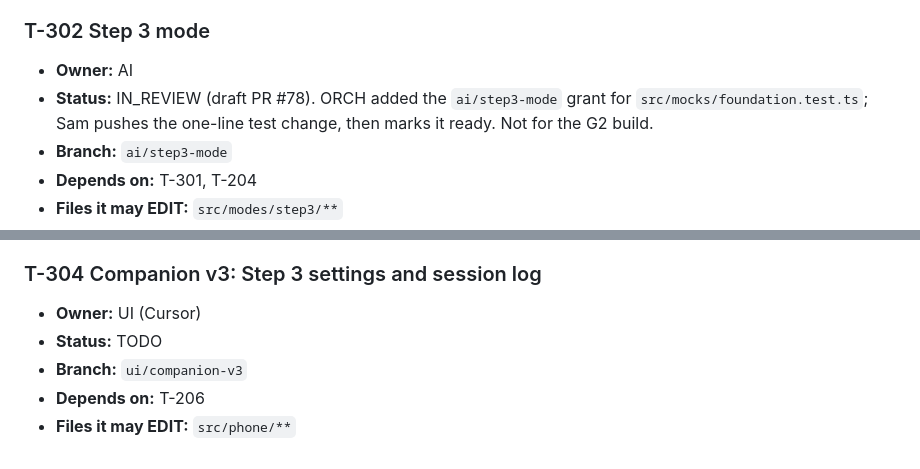
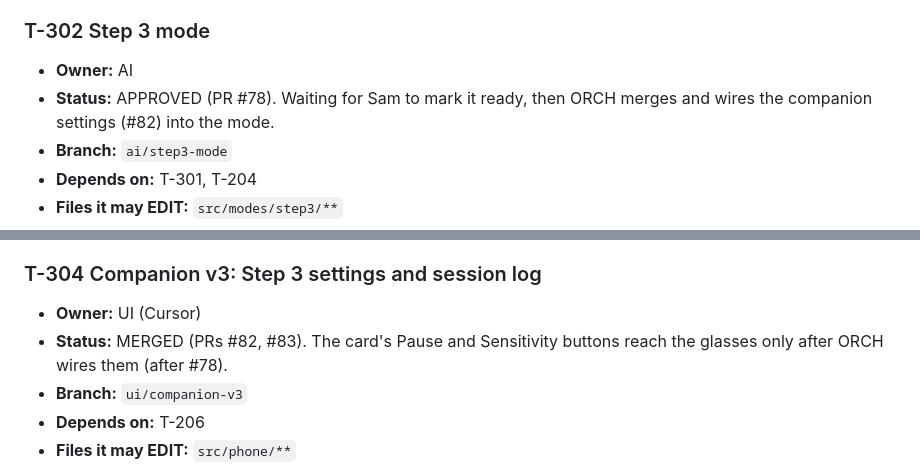
Before and after one commit to SamVD/LA_AI_HACKS_26_TEAM, a Markdown page: TASKS.md, 2 parts joined by grey strips. GitHub-like rendering.

```diff
--- a/TASKS.md
+++ b/TASKS.md
@@ -367,7 +367,7 @@ Single source of truth for who is doing what. Read `PLAN.md` first for architect
 
 ### T-302 Step 3 mode
 - **Owner:** AI
-- **Status:** IN_REVIEW (draft PR #78). ORCH added the `ai/step3-mode` grant for `src/mocks/foundation.test.ts`; Sam pushes the one-line test change, then marks it ready. Not for the G2 build.
+- **Status:** APPROVED (PR #78). Waiting for Sam to mark it ready, then ORCH merges and wires the companion settings (#82) into the mode.
 - **Branch:** `ai/step3-mode`
 - **Depends on:** T-301, T-204
 - **Files it may EDIT:** `src/modes/step3/**`
@@ -385,7 +385,7 @@ Single source of truth for who is doing what. Read `PLAN.md` first for architect
 
 ### T-304 Companion v3: Step 3 settings and session log
 - **Owner:** UI (Cursor)
-- **Status:** TODO
+- **Status:** MERGED (PRs #82, #83). The card's Pause and Sensitivity buttons reach the glasses only after ORCH wires them (after #78).
 - **Branch:** `ui/companion-v3`
 - **Depends on:** T-206
 - **Files it may EDIT:** `src/phone/**`
```
Also changed, not shown: docs/ORCH_STATE.md (+11 -10 lines).
